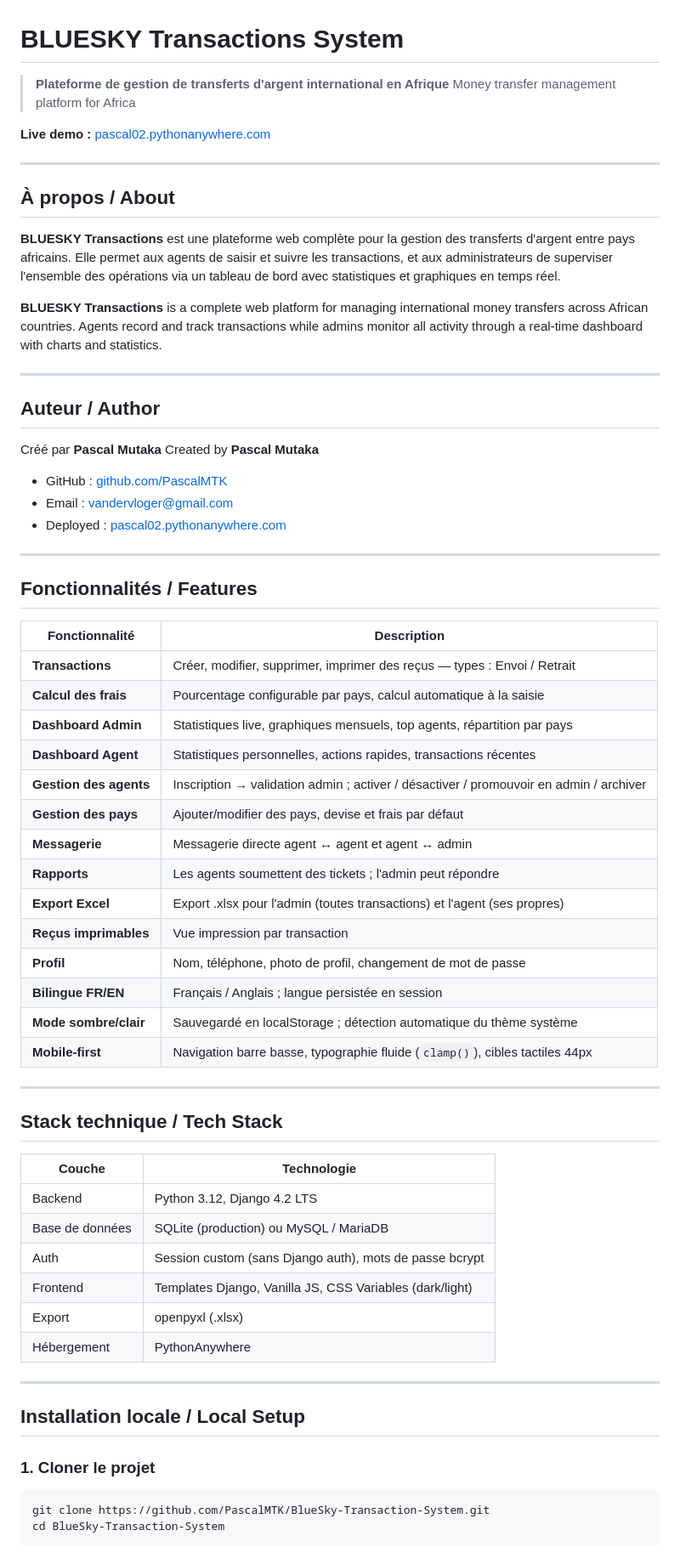
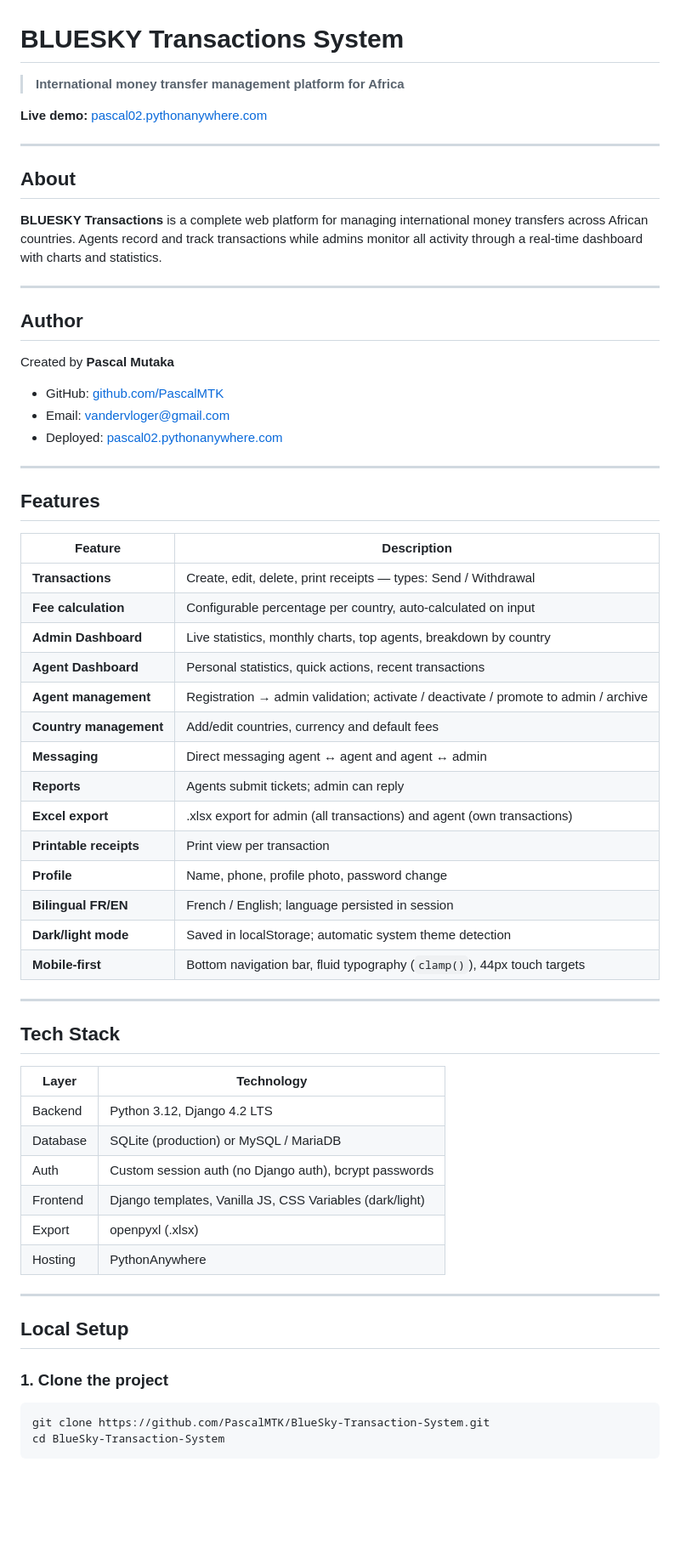
Before and after one commit to PascalMTK/BlueSky-Transaction-System, a Markdown page: README.md, the part around one of its changes. Shown at 85% size. GitHub-like rendering; blank space fills up the shorter version.

````diff
--- a/README.md
+++ b/README.md
@@ -1,68 +1,64 @@
 # BLUESKY Transactions System
 
-> **Plateforme de gestion de transferts d'argent international en Afrique**
-> Money transfer management platform for Africa
+> **International money transfer management platform for Africa**
 
-**Live demo :** [pascal02.pythonanywhere.com](https://pascal02.pythonanywhere.com)
+**Live demo:** [pascal02.pythonanywhere.com](https://pascal02.pythonanywhere.com)
 
 ---
 
-## À propos / About
-
-**BLUESKY Transactions** est une plateforme web complète pour la gestion des transferts d'argent entre pays africains. Elle permet aux agents de saisir et suivre les transactions, et aux administrateurs de superviser l'ensemble des opérations via un tableau de bord avec statistiques et graphiques en temps réel.
+## About
 
 **BLUESKY Transactions** is a complete web platform for managing international money transfers across African countries. Agents record and track transactions while admins monitor all activity through a real-time dashboard with charts and statistics.
 
 ---
 
-## Auteur / Author
+## Author
 
-Créé par **Pascal Mutaka**
 Created by **Pascal Mutaka**
 
-- GitHub : [github.com/PascalMTK](https://github.com/PascalMTK)
-- Email : vandervloger@gmail.com
-- Deployed : [pascal02.pythonanywhere.com](https://pascal02.pythonanywhere.com)
+- GitHub: [github.com/PascalMTK](https://github.com/PascalMTK)
+- Email: vandervloger@gmail.com
+- Deployed: [pascal02.pythonanywhere.com](https://pascal02.pythonanywhere.com)
 
 ---
 
-## Fonctionnalités / Features
+## Features
 
-| Fonctionnalité | Description |
-|----------------|-------------|
-| **Transactions** | Créer, modifier, supprimer, imprimer des reçus — types : Envoi / Retrait |
-| **Calcul des frais** | Pourcentage configurable par pays, calcul automatique à la saisie |
-| **Dashboard Admin** | Statistiques live, graphiques mensuels, top agents, répartition par pays |
-| **Dashboard Agent** | Statistiques personnelles, actions rapides, transactions récentes |
-| **Gestion des agents** | Inscription → validation admin ; activer / désactiver / promouvoir en admin / archiver |
-| **Gestion des pays** | Ajouter/modifier des pays, devise et frais par défaut |
-| **Messagerie** | Messagerie directe agent ↔ agent et agent ↔ admin |
-| **Rapports** | Les agents soumettent des tickets ; l'admin peut répondre |
-| **Export Excel** | Export .xlsx pour l'admin (toutes transactions) et l'agent (ses propres) |
-| **Reçus imprimables** | Vue impression par transaction |
-| **Profil** | Nom, téléphone, photo de profil, changement de mot de passe |
-| **Bilingue FR/EN** | Français / Anglais ; langue persistée en session |
-| **Mode sombre/clair** | Sauvegardé en localStorage ; détection automatique du thème système |
-| **Mobile-first** | Navigation barre basse, typographie fluide (`clamp()`), cibles tactiles 44px |
+| Feature | Description |
+|---------|-------------|
+| **Transactions** | Create, edit, delete, print receipts — types: Send / Withdrawal |
+| **Fee calculation** | Configurable percentage per country, auto-calculated on input |
+| **Admin Dashboard** | Live statistics, monthly charts, top agents, breakdown by country |
+| **Agent Dashboard** | Personal statistics, quick actions, recent transactions |
+| **Agent management** | Registration → admin validation; activate / deactivate / promote to admin / archive |
+| **Country management** | Add/edit countries, currency and default fees |
+| **Messaging** | Direct messaging agent ↔ agent and agent ↔ admin |
+| **Reports** | Agents submit tickets; admin can reply |
+| **Excel export** | .xlsx export for admin (all transactions) and agent (own transactions) |
+| **Printable receipts** | Print view per transaction |
+| **Profile** | Name, phone, profile photo, password change |
+| **Bilingual FR/EN** | French / English; language persisted in session |
+| **Dark/light mode** | Saved in localStorage; automatic system theme detection |
+| **Mobile-first** | Bottom navigation bar, fluid typography (`clamp()`), 44px touch targets |
 
 ---
 
-## Stack technique / Tech Stack
+## Tech Stack
 
-| Couche | Technologie |
-|--------|-------------|
+| Layer | Technology |
+|-------|------------|
 | Backend | Python 3.12, Django 4.2 LTS |
-| Base de données | SQLite (production) ou MySQL / MariaDB |
-| Auth | Session custom (sans Django auth), mots de passe bcrypt |
-| Frontend | Templates Django, Vanilla JS, CSS Variables (dark/light) |
+| Database | SQLite (production) or MySQL / MariaDB |
+| Auth | Custom session auth (no Django auth), bcrypt passwords |
+| Frontend | Django templates, Vanilla JS, CSS Variables (dark/light) |
 | Export | openpyxl (.xlsx) |
-| Hébergement | PythonAnywhere |
+| Hosting | PythonAnywhere |
 
 ---
 
-## Installation locale / Local Setup
+## Local Setup
 
-### 1. Cloner le projet
+### 1. Clone the project
 
 ```bash
 git clone https://github.com/PascalMTK/BlueSky-Transaction-System.git
````
Also changed, not shown: other parts of README.md (+94 -107 lines).
